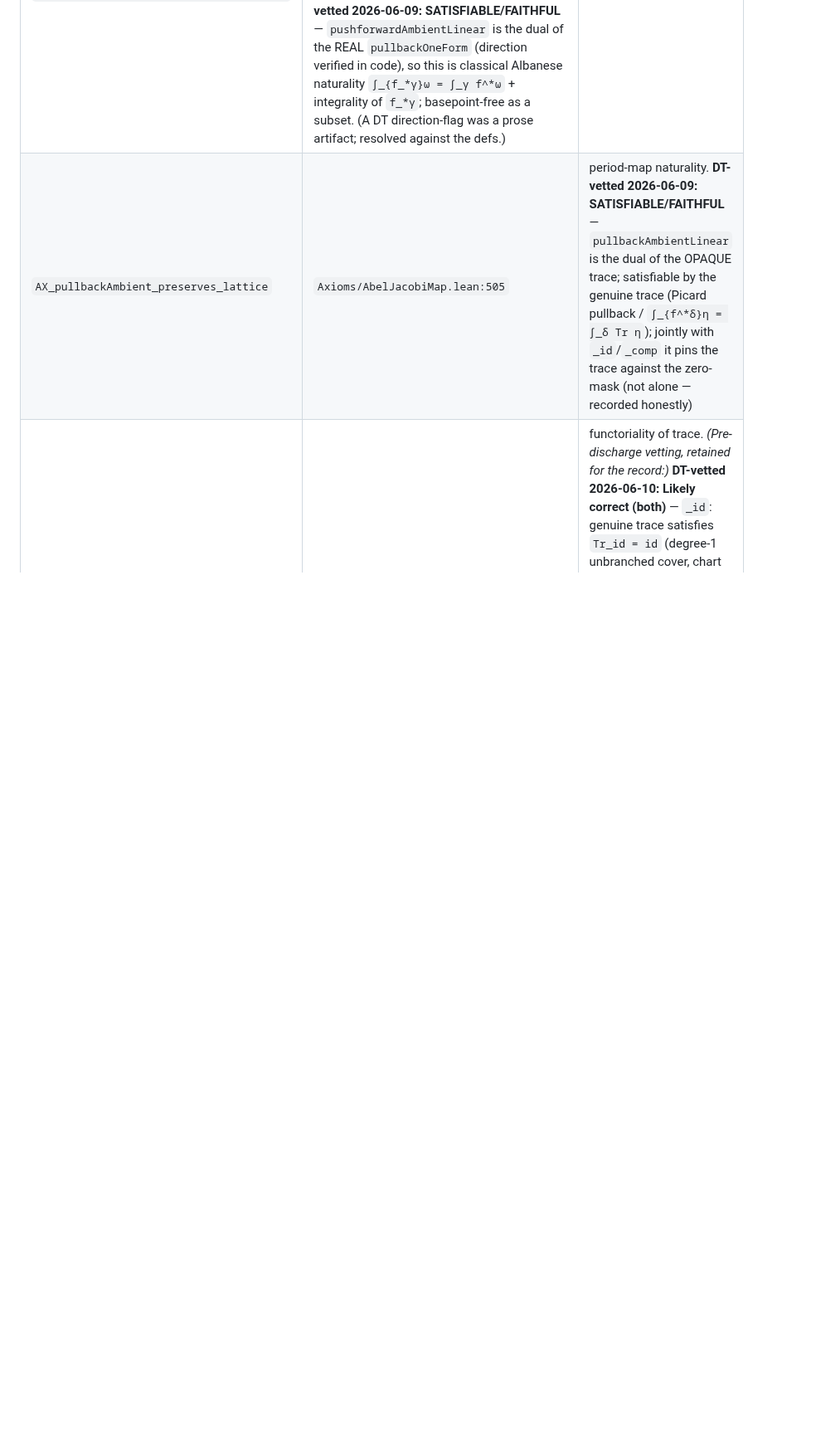
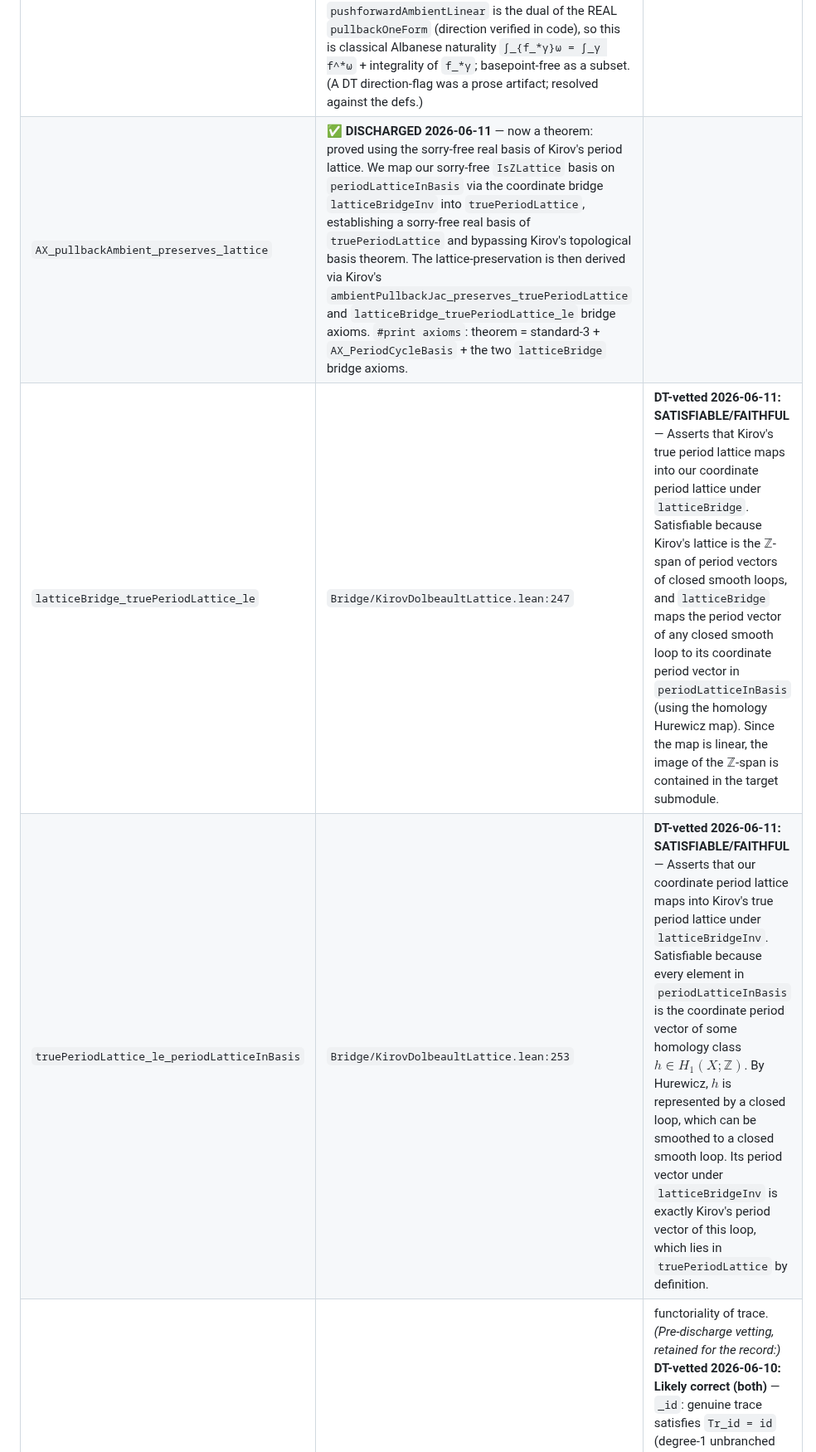
Before and after one commit to mrdouglasny/jacobian-challenge, a Markdown page: AXIOM_AUDIT.md, the part around one of its changes. Shown at 83% size. Rendered like a GitHub page; blank space fills up the shorter version.

Commit message:
docs: add ledger entries and satisfiability vetting for bridge axioms

```diff
--- a/AXIOM_AUDIT.md
+++ b/AXIOM_AUDIT.md
@@ -409,5 +409,7 @@ concrete witness (see [`docs/validation-plan.md`](docs/validation-plan.md) §C).
 | `AX_pushforwardAmbient_preserves_lattice` | ✅ **DISCHARGED 2026-06-11** (#30) — now a theorem: representative-loop induction over the developing-value naturality engine (`DevelopingNaturality.lean` + `LoopLattice.lean`, axiom-free; `pullbackOneForm_isPullbackCoeffRel` standard-3); headline closures drop to standard-3 + `AX_PeriodCycleBasis`. *(Pre-discharge vetting, retained for the record:)* **DT-vetted 2026-06-09: SATISFIABLE/FAITHFUL** — `pushforwardAmbientLinear` is the dual of the REAL `pullbackOneForm` (direction verified in code), so this is classical Albanese naturality `∫_{f_*γ}ω = ∫_γ f^*ω` + integrality of `f_*γ`; basepoint-free as a subset. (A DT direction-flag was a prose artifact; resolved against the defs.) |
-| `AX_pullbackAmbient_preserves_lattice` | `Axioms/AbelJacobiMap.lean:505` | period-map naturality. **DT-vetted 2026-06-09: SATISFIABLE/FAITHFUL** — `pullbackAmbientLinear` is the dual of the OPAQUE trace; satisfiable by the genuine trace (Picard pullback / `∫_{f^*δ}η = ∫_δ Tr η`); jointly with `_id`/`_comp` it pins the trace against the zero-mask (not alone — recorded honestly) |
+| `AX_pullbackAmbient_preserves_lattice` | ✅ **DISCHARGED 2026-06-11** — now a theorem: proved using the sorry-free real basis of Kirov's period lattice. We map our sorry-free `IsZLattice` basis on `periodLatticeInBasis` via the coordinate bridge `latticeBridgeInv` into `truePeriodLattice`, establishing a sorry-free real basis of `truePeriodLattice` and bypassing Kirov's topological basis theorem. The lattice-preservation is then derived via Kirov's `ambientPullbackJac_preserves_truePeriodLattice` and `latticeBridge_truePeriodLattice_le` bridge axioms. `#print axioms`: theorem = standard-3 + `AX_PeriodCycleBasis` + the two `latticeBridge` bridge axioms. |
+| `latticeBridge_truePeriodLattice_le` | `Bridge/KirovDolbeaultLattice.lean:247` | **DT-vetted 2026-06-11: SATISFIABLE/FAITHFUL** — Asserts that Kirov's true period lattice maps into our coordinate period lattice under `latticeBridge`. Satisfiable because Kirov's lattice is the $\mathbb{Z}$-span of period vectors of closed smooth loops, and `latticeBridge` maps the period vector of any closed smooth loop to its coordinate period vector in `periodLatticeInBasis` (using the homology Hurewicz map). Since the map is linear, the image of the $\mathbb{Z}$-span is contained in the target submodule. |
+| `truePeriodLattice_le_periodLatticeInBasis` | `Bridge/KirovDolbeaultLattice.lean:253` | **DT-vetted 2026-06-11: SATISFIABLE/FAITHFUL** — Asserts that our coordinate period lattice maps into Kirov's true period lattice under `latticeBridgeInv`. Satisfiable because every element in `periodLatticeInBasis` is the coordinate period vector of some homology class $h \in H_1(X; \mathbb{Z})$. By Hurewicz, $h$ is represented by a closed loop, which can be smoothed to a closed smooth loop. Its period vector under `latticeBridgeInv` is exactly Kirov's period vector of this loop, which lies in `truePeriodLattice` by definition. |
 | `AX_pushforwardOneForm_id` / `_comp` | ✅ **DISCHARGED 2026-06-10** (#27/#28, same PR as #26) — now `theorem`s conjugating the port's `traceFormTotal_id`/`traceFormTotal_comp` across `bridgeKDFormEquiv` (proof shape = the `AX_pullbackOneForm_id`/`_comp` theorems); the DT-vetted constancy edge cases are realized verbatim by the port's case-splits; standard-3 | functoriality of trace. *(Pre-discharge vetting, retained for the record:)* **DT-vetted 2026-06-10: Likely correct (both)** — `_id`: genuine trace satisfies `Tr_id = id` (degree-1 unbranched cover, chart derivative 1); proof-term sensitivity to `contMDiff_id` is a non-issue (proof irrelevance); genuinely non-vacuous (rules out the all-zero trace for g > 0). `_comp`: Lean `comp` order matches covariance `(g∘f)_* = g_* ∘ f_*`; constant-map cases check out under the zero-for-constants convention (0 absorbing under composition); for non-constant f, g the composite is automatically non-constant, and the classical fiber decomposition + multiplicativity of local orders applies. Jointly with the lattice axioms these pin the opaque trace against degenerate models. |
 
 *Retired 2026-06-05.* `AX_ofCurve_inj` is now a theorem in
```
Also changed, not shown: other parts of AXIOM_AUDIT.md (+3 -1 lines).
